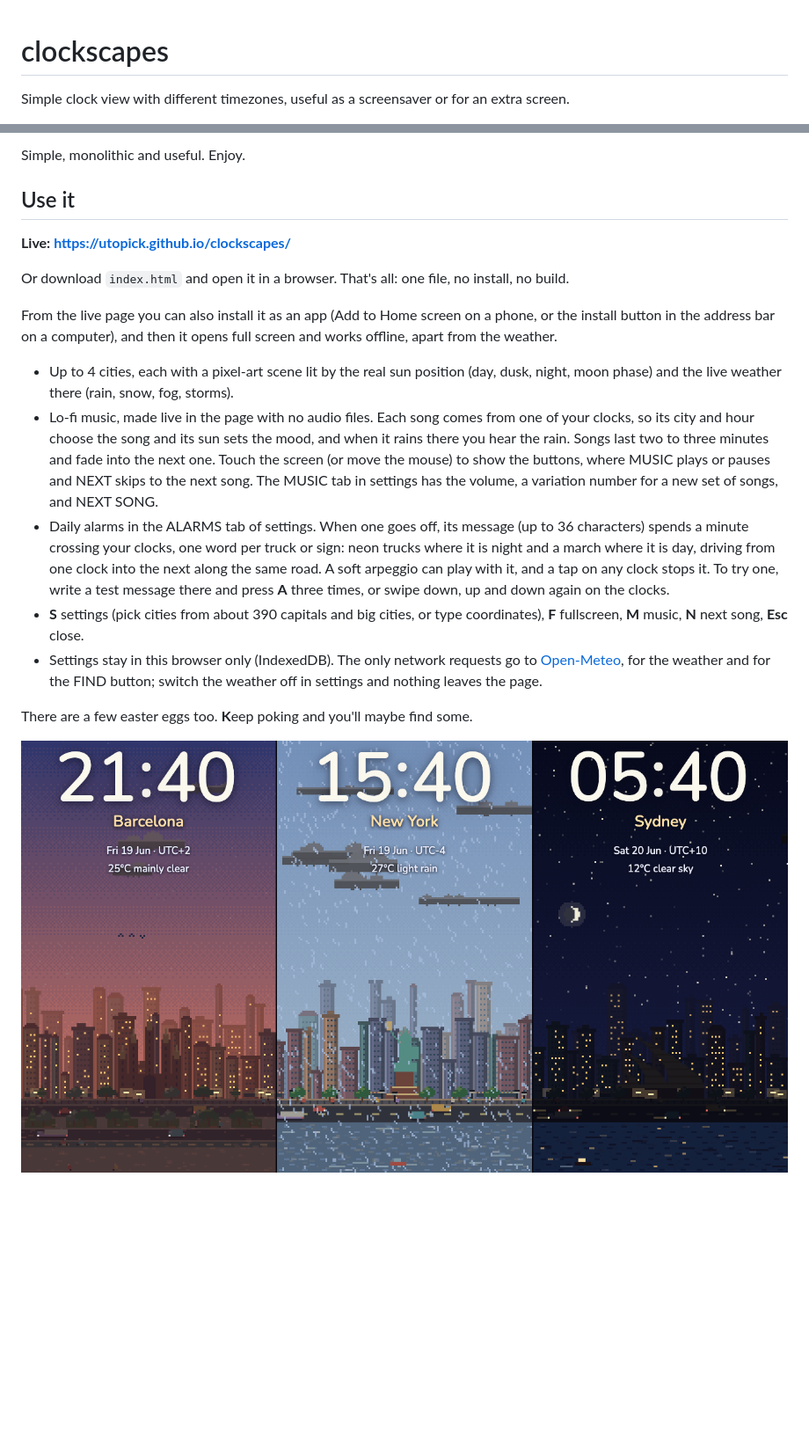
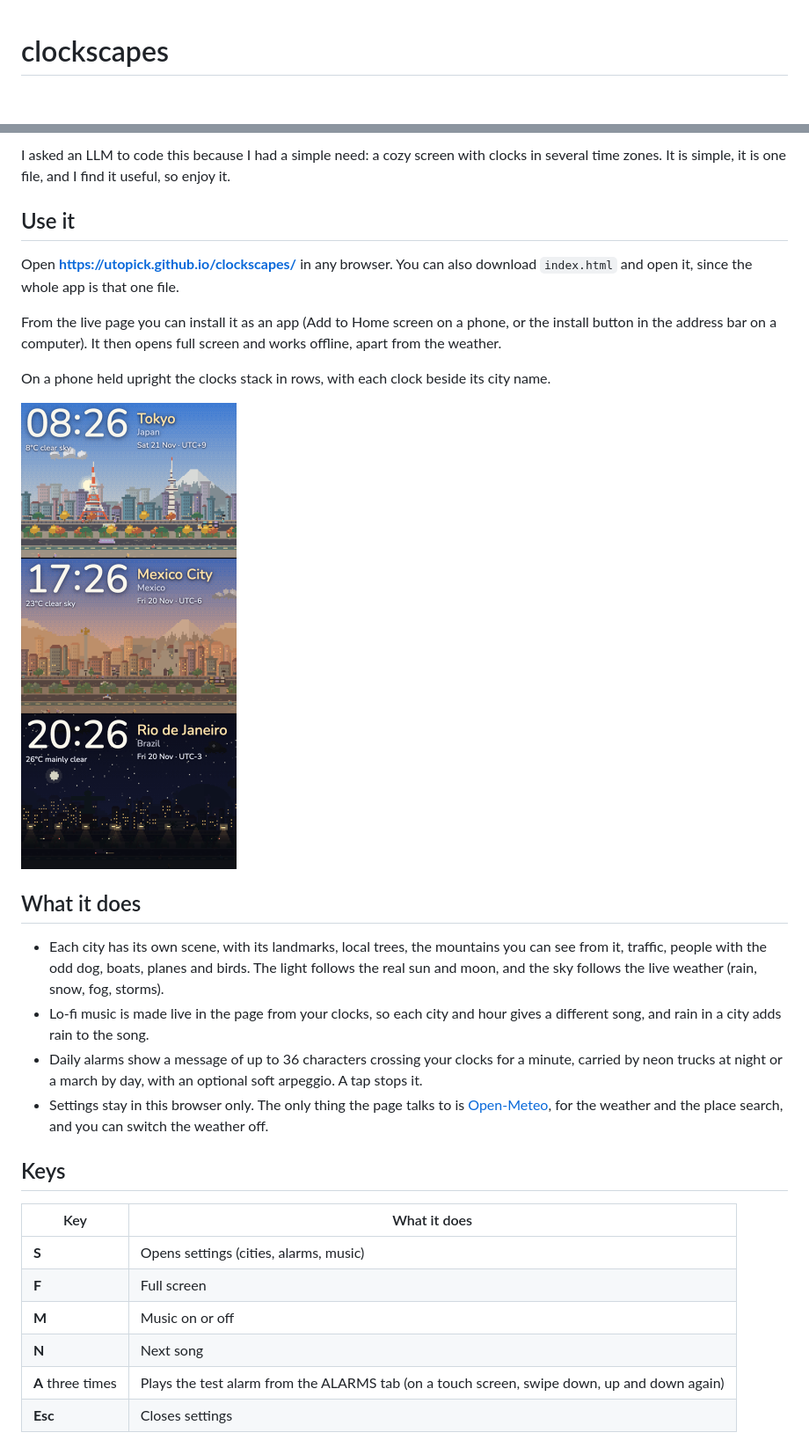
Before and after one commit to utopick/clockscapes, a Markdown page: README.md, 2 parts joined by grey strips. Shown at 88% size. Rendered like a GitHub page; pictures changed too: img/phone.png (added), img/screenshot.png; blank space fills up the shorter version.

Commit message:
Shorter README with new demo GIF, screenshot and phone view; a manual for developers in docs/MANUAL.md

```diff
--- a/README.md
+++ b/README.md
@@ -1,3 +1,2 @@
 # clockscapes
-Simple clock view with different timezones, useful as a screensaver or for an extra screen.
 
@@ -7,19 +6,31 @@ This is something I asked an LLM to code because I had a simple need: I wanted t
 
-Simple, monolithic and useful. Enjoy.
+I asked an LLM to code this because I had a simple need: a cozy screen with clocks in several time zones. It is simple, it is one file, and I find it useful, so enjoy it.
 
 ## Use it
-**Live: https://utopick.github.io/clockscapes/**
 
-Or download `index.html` and open it in a browser. That's all: one file, no install, no build.
+Open **https://utopick.github.io/clockscapes/** in any browser. You can also download `index.html` and open it, since the whole app is that one file.
 
-From the live page you can also install it as an app (Add to Home screen on a phone, or the install button in the address bar on a computer), and then it opens full screen and works offline, apart from the weather.
+From the live page you can install it as an app (Add to Home screen on a phone, or the install button in the address bar on a computer). It then opens full screen and works offline, apart from the weather.
 
-- Up to 4 cities, each with a pixel-art scene lit by the real sun position (day, dusk, night, moon phase) and the live weather there (rain, snow, fog, storms).
-- Lo-fi music, made live in the page with no audio files. Each song comes from one of your clocks, so its city and hour choose the song and its sun sets the mood, and when it rains there you hear the rain. Songs last two to three minutes and fade into the next one. Touch the screen (or move the mouse) to show the buttons, where MUSIC plays or pauses and NEXT skips to the next song. The MUSIC tab in settings has the volume, a variation number for a new set of songs, and NEXT SONG.
-- Daily alarms in the ALARMS tab of settings. When one goes off, its message (up to 36 characters) spends a minute crossing your clocks, one word per truck or sign: neon trucks where it is night and a march where it is day, driving from one clock into the next along the same road. A soft arpeggio can play with it, and a tap on any clock stops it. To try one, write a test message there and press **A** three times, or swipe down, up and down again on the clocks.
-- **S** settings (pick cities from about 390 capitals and big cities, or type coordinates), **F** fullscreen, **M** music, **N** next song, **Esc** close.
-- Settings stay in this browser only (IndexedDB). The only network requests go to [Open-Meteo](https://open-meteo.com/), for the weather and for the FIND button; switch the weather off in settings and nothing leaves the page.
+On a phone held upright the clocks stack in rows, with each clock beside its city name.
 
-There are a few easter eggs too. **K**eep poking and you'll maybe find some.
+<img src="img/phone.png" alt="Phone view: Tokyo, Mexico City and Rio de Janeiro stacked in rows" width="245">
 
-![Screenshot](img/screenshot.png)
+## What it does
+
+- Each city has its own scene, with its landmarks, local trees, the mountains you can see from it, traffic, people with the odd dog, boats, planes and birds. The light follows the real sun and moon, and the sky follows the live weather (rain, snow, fog, storms).
+- Lo-fi music is made live in the page from your clocks, so each city and hour gives a different song, and rain in a city adds rain to the song.
+- Daily alarms show a message of up to 36 characters crossing your clocks for a minute, carried by neon trucks at night or a march by day, with an optional soft arpeggio. A tap stops it.
+- Settings stay in this browser only. The only thing the page talks to is [Open-Meteo](https://open-meteo.com/), for the weather and the place search, and you can switch the weather off.
+
+## Keys
+
+| Key | What it does |
+|---|---|
+| **S** | Opens settings (cities, alarms, music) |
+| **F** | Full screen |
+| **M** | Music on or off |
+| **N** | Next song |
+| **A** three times | Plays the test alarm from the ALARMS tab (on a touch screen, swipe down, up and down again) |
+| **Esc** | Closes settings |
+
```
Also changed, not shown: other parts of README.md (+13 -4 lines), docs/MANUAL.md (added, +156 -0 lines), 1 other file.
